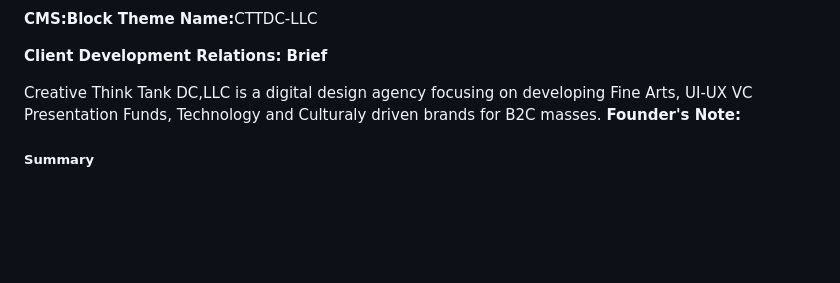
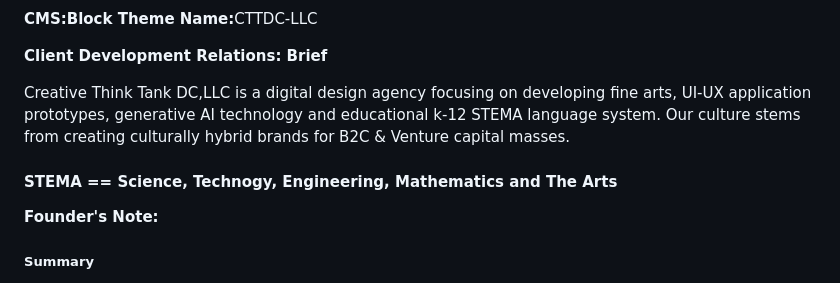
Before and after one commit to CTTDC/cttdc.github.io, a Markdown page: README.md, the part around the change. Rendered like a GitHub page; blank space fills up the shorter version.

```diff
--- a/README.md
+++ b/README.md
@@ -10,7 +10,8 @@
        <strong>CMS:Block Theme Name:</strong>CTTDC-LLC</br>
 
 <strong>Client Development Relations: Brief</strong></br>
-<p>Creative Think Tank DC,LLC is a digital design agency focusing on developing Fine Arts, UI-UX VC Presentation Funds, Technology and Culturaly driven brands for B2C masses.
+<p>Creative Think Tank DC,LLC is a digital design agency focusing on developing fine arts, UI-UX application prototypes, generative AI technology and educational k-12 STEMA language system. Our culture stems from creating culturally hybrid brands for B2C & Venture capital masses. </br>
+<h4>STEMA == Science, Technogy, Engineering, Mathematics and The Arts</h4>
 </br><strong>Founder's Note:</strong>
 </p>
 <h5>Summary</h5>
```
